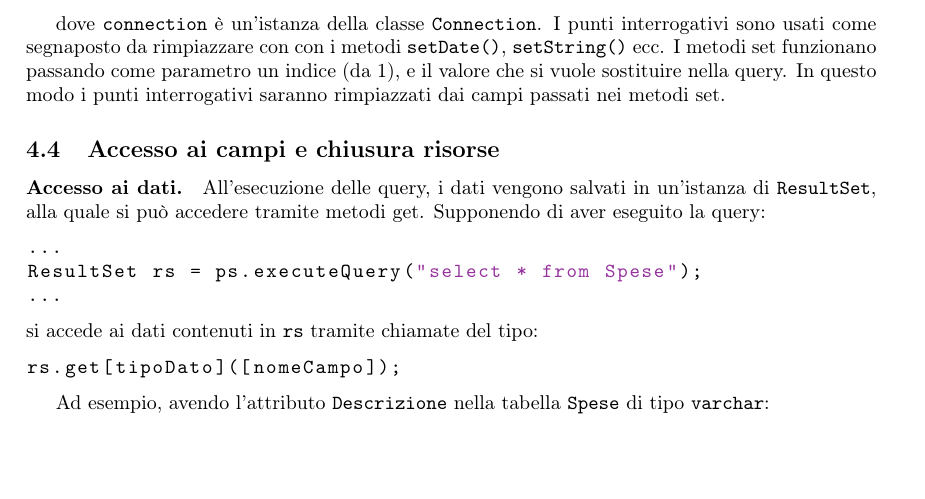
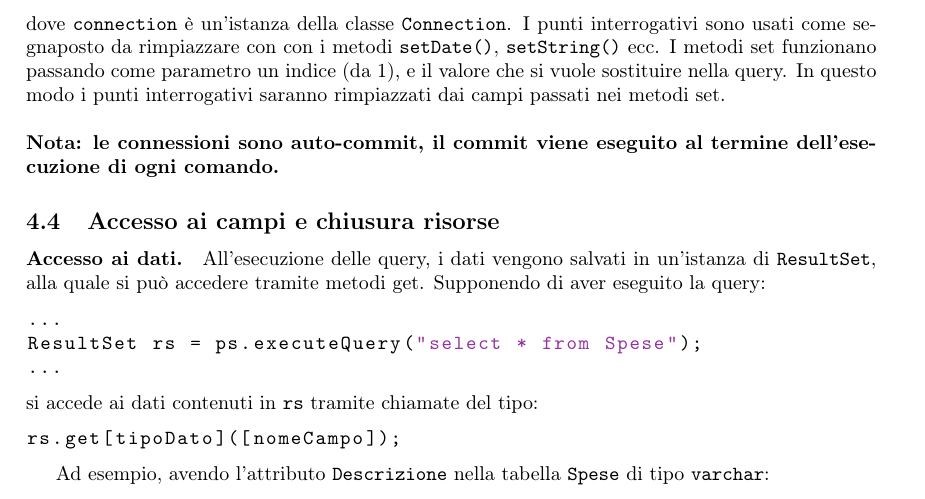
Before and after one commit to sentientmachin3/dispense-info-univr, a LaTeX document (basi-di-dati-lab/basi-lab.tex): part of page 16 of 19, cut so that both start at the same text, the shorter picture padded with empty space. Compiled offline with pdfLaTeX.

Commit message:
Fix in jdbc

```diff
--- a/basi-di-dati-lab/basi-lab.tex
+++ b/basi-di-dati-lab/basi-lab.tex
@@ -824,9 +824,11 @@ try {
 	e.printStackTrace();
 }
 \end{lstlisting}
+dove \lstinline|connection| è un'istanza della classe \lstinline|Connection|. I punti interrogativi sono usati come segnaposto da rimpiazzare con con i metodi \lstinline|setDate()|, \lstinline|setString()| ecc.
+I metodi set funzionano passando come parametro un indice (da 1), e il valore che si vuole sostituire nella query. In questo modo i punti interrogativi saranno rimpiazzati dai campi passati nei metodi set. \\
 
-dove \lstinline|connection| è un'istanza della classe \lstinline|Connection|. I punti interrogativi sono usati come segnaposto da rimpiazzare con con i metodi \lstinline|setDate()|, \lstinline|setString()| ecc.
-I metodi set funzionano passando come parametro un indice (da 1), e il valore che si vuole sostituire nella query. In questo modo i punti interrogativi saranno rimpiazzati dai campi passati nei metodi set.
+\noindent
+\textbf{Nota: le connessioni sono auto-commit, il commit viene eseguito al termine dell'esecuzione di ogni comando.}
 
 \subsection{Accesso ai campi e chiusura risorse}
 \paragraph{Accesso ai dati.}
```
